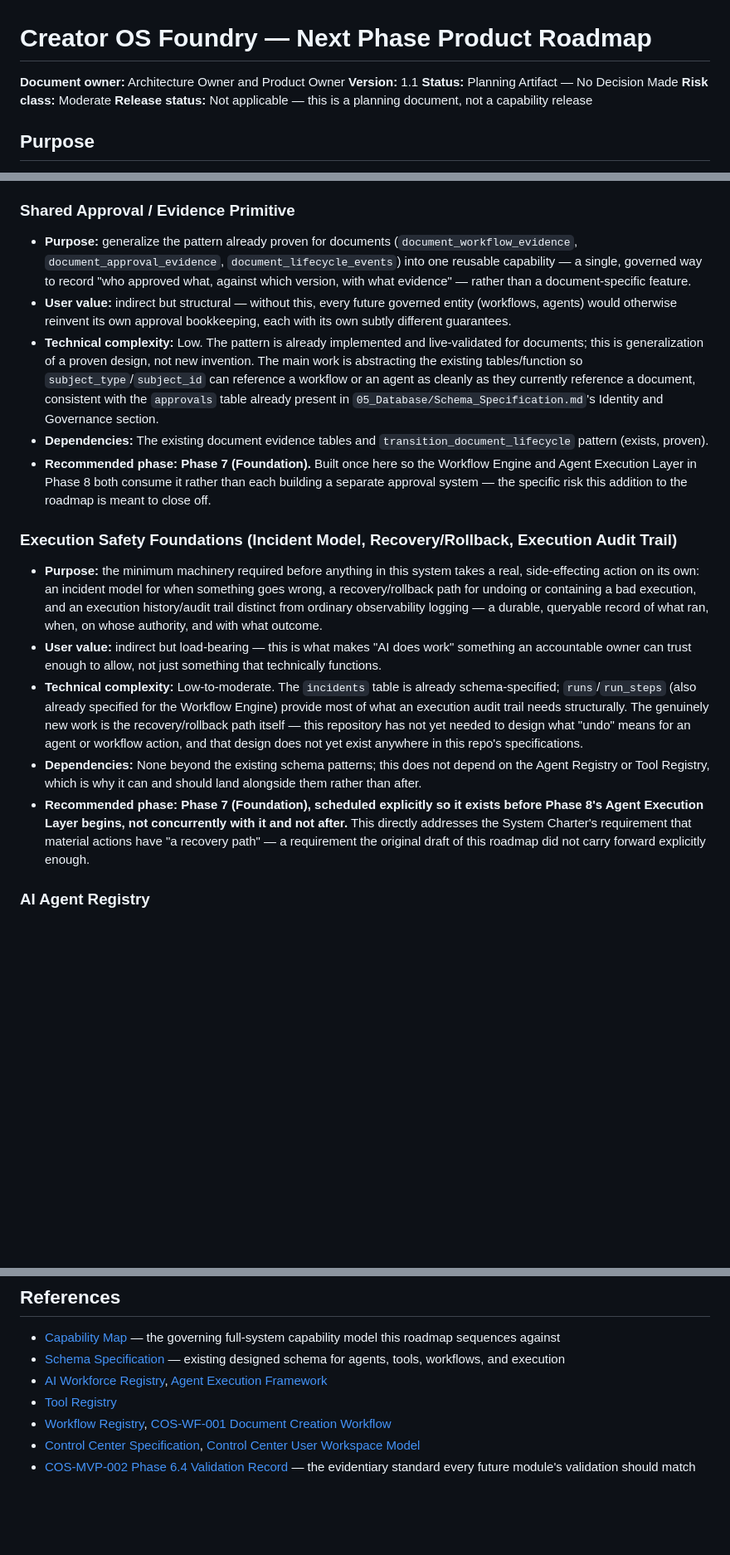
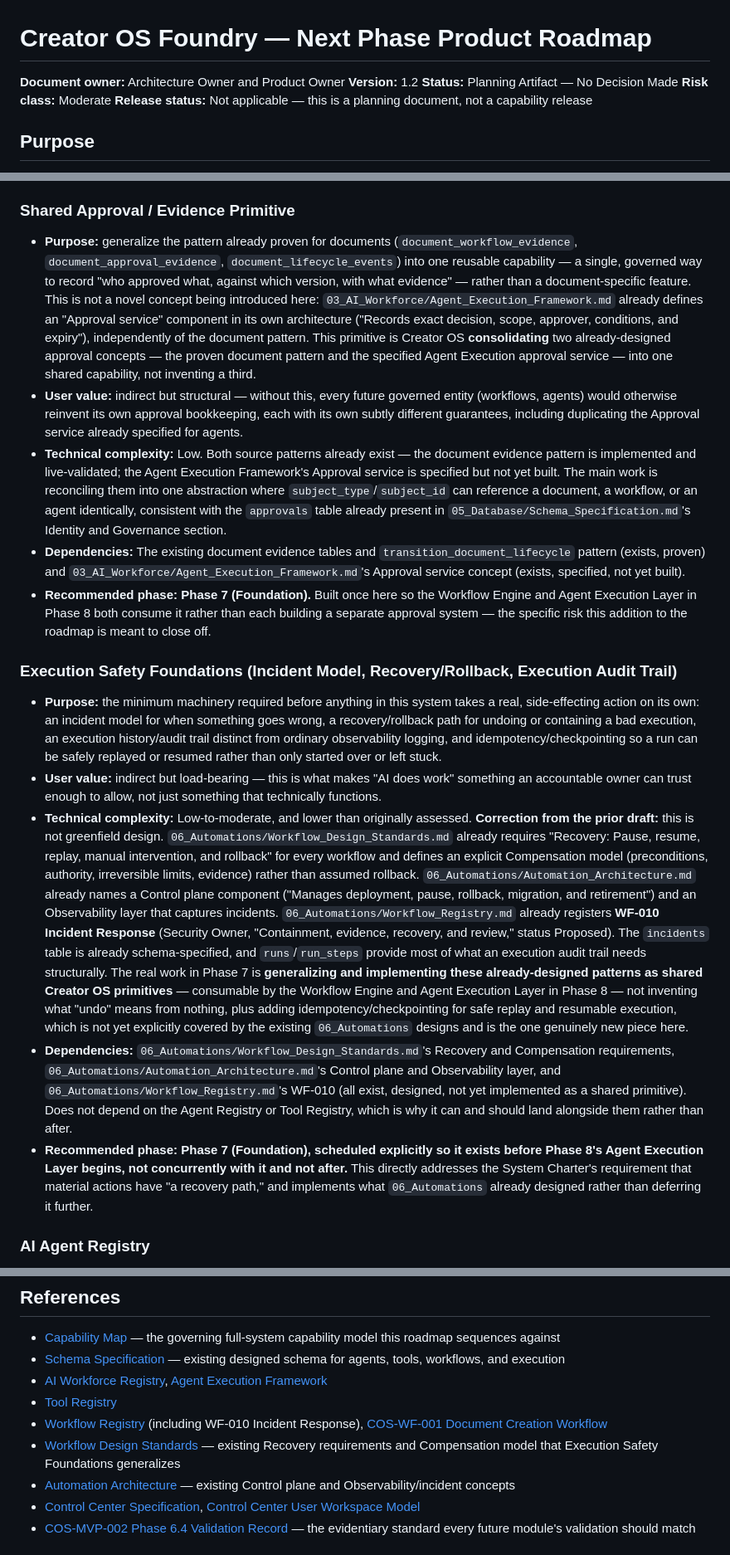
Before and after one commit to CCalabrese-ai/CreatorOS-Foundry, a Markdown page: 07_Applications/COS_Next_Phase_Product_Roadmap.md, 3 parts joined by grey strips. Shown at 83% size. Rendered like a GitHub page; blank space fills up the shorter version.

Commit message:
Correct Creator OS roadmap architecture references
Co-Authored-By: Claude Sonnet 5 <noreply@anthropic.com>

```diff
--- a/07_Applications/COS_Next_Phase_Product_Roadmap.md
+++ b/07_Applications/COS_Next_Phase_Product_Roadmap.md
@@ -1,7 +1,7 @@
 # Creator OS Foundry — Next Phase Product Roadmap
 
 **Document owner:** Architecture Owner and Product Owner
-**Version:** 1.1
+**Version:** 1.2
 **Status:** Planning Artifact — No Decision Made
 **Risk class:** Moderate
 **Release status:** Not applicable — this is a planning document, not a capability release
@@ -57,19 +57,19 @@ Two entries below are not new "modules" in the same sense as the others — they
 
 ### Shared Approval / Evidence Primitive
 
-- **Purpose:** generalize the pattern already proven for documents (`document_workflow_evidence`, `document_approval_evidence`, `document_lifecycle_events`) into one reusable capability — a single, governed way to record "who approved what, against which version, with what evidence" — rather than a document-specific feature.
-- **User value:** indirect but structural — without this, every future governed entity (workflows, agents) would otherwise reinvent its own approval bookkeeping, each with its own subtly different guarantees.
-- **Technical complexity:** Low. The pattern is already implemented and live-validated for documents; this is generalization of a proven design, not new invention. The main work is abstracting the existing tables/function so `subject_type`/`subject_id` can reference a workflow or an agent as cleanly as they currently reference a document, consistent with the `approvals` table already present in `05_Database/Schema_Specification.md`'s Identity and Governance section.
-- **Dependencies:** The existing document evidence tables and `transition_document_lifecycle` pattern (exists, proven).
+- **Purpose:** generalize the pattern already proven for documents (`document_workflow_evidence`, `document_approval_evidence`, `document_lifecycle_events`) into one reusable capability — a single, governed way to record "who approved what, against which version, with what evidence" — rather than a document-specific feature. This is not a novel concept being introduced here: `03_AI_Workforce/Agent_Execution_Framework.md` already defines an "Approval service" component in its own architecture ("Records exact decision, scope, approver, conditions, and expiry"), independently of the document pattern. This primitive is Creator OS **consolidating** two already-designed approval concepts — the proven document pattern and the specified Agent Execution approval service — into one shared capability, not inventing a third.
+- **User value:** indirect but structural — without this, every future governed entity (workflows, agents) would otherwise reinvent its own approval bookkeeping, each with its own subtly different guarantees, including duplicating the Approval service already specified for agents.
+- **Technical complexity:** Low. Both source patterns already exist — the document evidence pattern is implemented and live-validated; the Agent Execution Framework's Approval service is specified but not yet built. The main work is reconciling them into one abstraction where `subject_type`/`subject_id` can reference a document, a workflow, or an agent identically, consistent with the `approvals` table already present in `05_Database/Schema_Specification.md`'s Identity and Governance section.
+- **Dependencies:** The existing document evidence tables and `transition_document_lifecycle` pattern (exists, proven) and `03_AI_Workforce/Agent_Execution_Framework.md`'s Approval service concept (exists, specified, not yet built).
 - **Recommended phase:** **Phase 7 (Foundation).** Built once here so the Workflow Engine and Agent Execution Layer in Phase 8 both consume it rather than each building a separate approval system — the specific risk this addition to the roadmap is meant to close off.
 
 ### Execution Safety Foundations (Incident Model, Recovery/Rollback, Execution Audit Trail)
 
-- **Purpose:** the minimum machinery required before anything in this system takes a real, side-effecting action on its own: an incident model for when something goes wrong, a recovery/rollback path for undoing or containing a bad execution, and an execution history/audit trail distinct from ordinary observability logging — a durable, queryable record of what ran, when, on whose authority, and with what outcome.
+- **Purpose:** the minimum machinery required before anything in this system takes a real, side-effecting action on its own: an incident model for when something goes wrong, a recovery/rollback path for undoing or containing a bad execution, an execution history/audit trail distinct from ordinary observability logging, and idempotency/checkpointing so a run can be safely replayed or resumed rather than only started over or left stuck.
 - **User value:** indirect but load-bearing — this is what makes "AI does work" something an accountable owner can trust enough to allow, not just something that technically functions.
-- **Technical complexity:** Low-to-moderate. The `incidents` table is already schema-specified; `runs`/`run_steps` (also already specified for the Workflow Engine) provide most of what an execution audit trail needs structurally. The genuinely new work is the recovery/rollback path itself — this repository has not yet needed to design what "undo" means for an agent or workflow action, and that design does not yet exist anywhere in this repo's specifications.
-- **Dependencies:** None beyond the existing schema patterns; this does not depend on the Agent Registry or Tool Registry, which is why it can and should land alongside them rather than after.
-- **Recommended phase:** **Phase 7 (Foundation), scheduled explicitly so it exists before Phase 8's Agent Execution Layer begins, not concurrently with it and not after.** This directly addresses the System Charter's requirement that material actions have "a recovery path" — a requirement the original draft of this roadmap did not carry forward explicitly enough.
+- **Technical complexity:** Low-to-moderate, and lower than originally assessed. **Correction from the prior draft:** this is not greenfield design. `06_Automations/Workflow_Design_Standards.md` already requires "Recovery: Pause, resume, replay, manual intervention, and rollback" for every workflow and defines an explicit Compensation model (preconditions, authority, irreversible limits, evidence) rather than assumed rollback. `06_Automations/Automation_Architecture.md` already names a Control plane component ("Manages deployment, pause, rollback, migration, and retirement") and an Observability layer that captures incidents. `06_Automations/Workflow_Registry.md` already registers **WF-010 Incident Response** (Security Owner, "Containment, evidence, recovery, and review," status Proposed). The `incidents` table is already schema-specified, and `runs`/`run_steps` provide most of what an execution audit trail needs structurally. The real work in Phase 7 is **generalizing and implementing these already-designed patterns as shared Creator OS primitives** — consumable by the Workflow Engine and Agent Execution Layer in Phase 8 — not inventing what "undo" means from nothing, plus adding idempotency/checkpointing for safe replay and resumable execution, which is not yet explicitly covered by the existing `06_Automations` designs and is the one genuinely new piece here.
+- **Dependencies:** `06_Automations/Workflow_Design_Standards.md`'s Recovery and Compensation requirements, `06_Automations/Automation_Architecture.md`'s Control plane and Observability layer, and `06_Automations/Workflow_Registry.md`'s WF-010 (all exist, designed, not yet implemented as a shared primitive). Does not depend on the Agent Registry or Tool Registry, which is why it can and should land alongside them rather than after.
+- **Recommended phase:** **Phase 7 (Foundation), scheduled explicitly so it exists before Phase 8's Agent Execution Layer begins, not concurrently with it and not after.** This directly addresses the System Charter's requirement that material actions have "a recovery path," and implements what `06_Automations` already designed rather than deferring it further.
 
 ### AI Agent Registry
 
@@ -215,7 +215,9 @@ These are the design principles every future Creator OS phase must preserve, dis
 - [Schema Specification](../05_Database/Schema_Specification.md) — existing designed schema for agents, tools, workflows, and execution
 - [AI Workforce Registry](../03_AI_Workforce/AI_Workforce_Registry.md), [Agent Execution Framework](../03_AI_Workforce/Agent_Execution_Framework.md)
 - [Tool Registry](../04_Tool_Registry/Tool_Registry.md)
-- [Workflow Registry](../06_Automations/Workflow_Registry.md), [COS-WF-001 Document Creation Workflow](../06_Automations/COS-WF-001_Document_Creation_Workflow.md)
+- [Workflow Registry](../06_Automations/Workflow_Registry.md) (including WF-010 Incident Response), [COS-WF-001 Document Creation Workflow](../06_Automations/COS-WF-001_Document_Creation_Workflow.md)
+- [Workflow Design Standards](../06_Automations/Workflow_Design_Standards.md) — existing Recovery requirements and Compensation model that Execution Safety Foundations generalizes
+- [Automation Architecture](../06_Automations/Automation_Architecture.md) — existing Control plane and Observability/incident concepts
 - [Control Center Specification](Control_Center_Specification.md), [Control Center User Workspace Model](Control_Center_User_Workspace_Model.md)
 - [COS-MVP-002 Phase 6.4 Validation Record](COS-MVP-002_Phase_6.4_Validation_Record.md) — the evidentiary standard every future module's validation should match
 
```
Also changed, not shown: other parts of 07_Applications/COS_Next_Phase_Product_Roadmap.md (+2 -1 lines).
